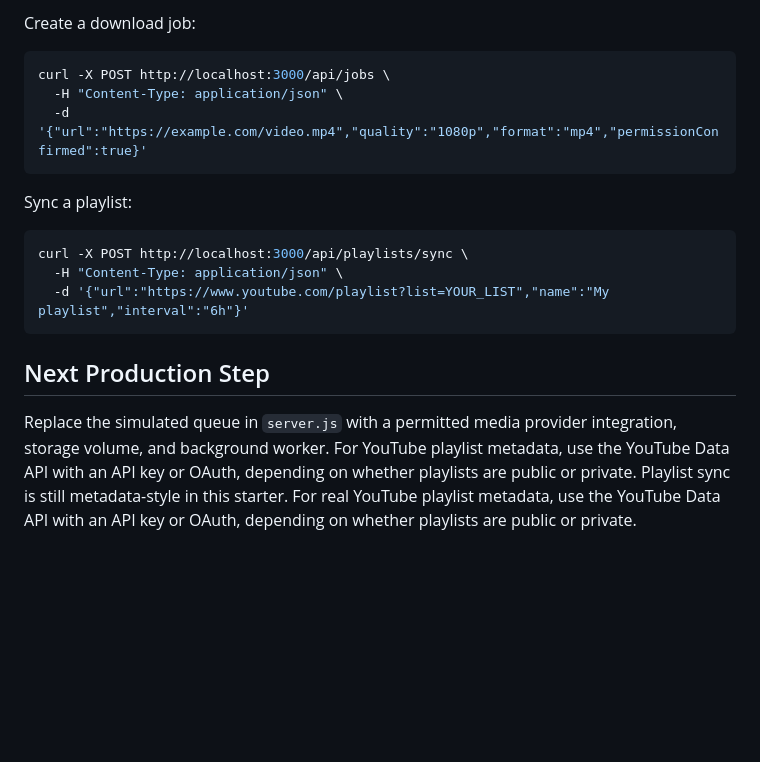
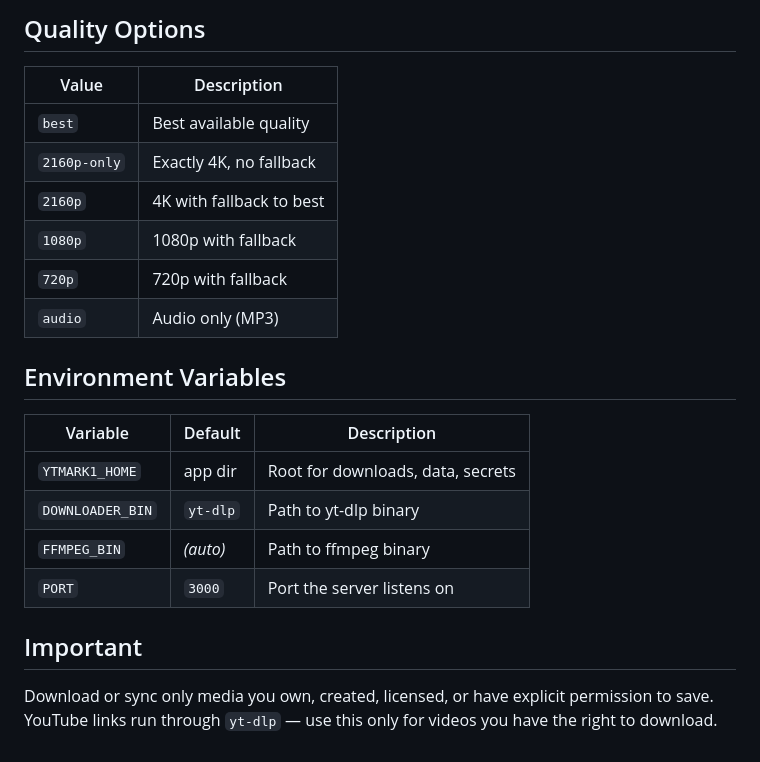
Before and after one commit to S1mple32/YoutubeDownloader, a Markdown page: README.md, the part around one of its changes. Drawn GitHub-style; blank space fills up the shorter version.

````diff
--- a/README.md
+++ b/README.md
@@ -74,22 +78,25 @@ curl http://localhost:3000/api/playlists
 ```
 
-Create a download job:
+## Quality Options
 
-```bash
-curl -X POST http://localhost:3000/api/jobs \
-  -H "Content-Type: application/json" \
-  -d '{"url":"https://example.com/video.mp4","quality":"1080p","format":"mp4","permissionConfirmed":true}'
-```
+| Value | Description |
+|-------|-------------|
+| `best` | Best available quality |
+| `2160p-only` | Exactly 4K, no fallback |
+| `2160p` | 4K with fallback to best |
+| `1080p` | 1080p with fallback |
+| `720p` | 720p with fallback |
+| `audio` | Audio only (MP3) |
 
-Sync a playlist:
+## Environment Variables
 
-```bash
-curl -X POST http://localhost:3000/api/playlists/sync \
-  -H "Content-Type: application/json" \
-  -d '{"url":"https://www.youtube.com/playlist?list=YOUR_LIST","name":"My playlist","interval":"6h"}'
-```
+| Variable | Default | Description |
+|----------|---------|-------------|
+| `YTMARK1_HOME` | app dir | Root for downloads, data, secrets |
+| `DOWNLOADER_BIN` | `yt-dlp` | Path to yt-dlp binary |
+| `FFMPEG_BIN` | *(auto)* | Path to ffmpeg binary |
+| `PORT` | `3000` | Port the server listens on |
 
-## Next Production Step
+## Important
 
-Replace the simulated queue in `server.js` with a permitted media provider integration, storage volume, and background worker. For YouTube playlist metadata, use the YouTube Data API with an API key or OAuth, depending on whether playlists are public or private.
-Playlist sync is still metadata-style in this starter. For real YouTube playlist metadata, use the YouTube Data API with an API key or OAuth, depending on whether playlists are public or private.
+Download or sync only media you own, created, licensed, or have explicit permission to save. YouTube links run through `yt-dlp` — use this only for videos you have the right to download.
````
Also changed, not shown: other parts of README.md (+61 -57 lines).
